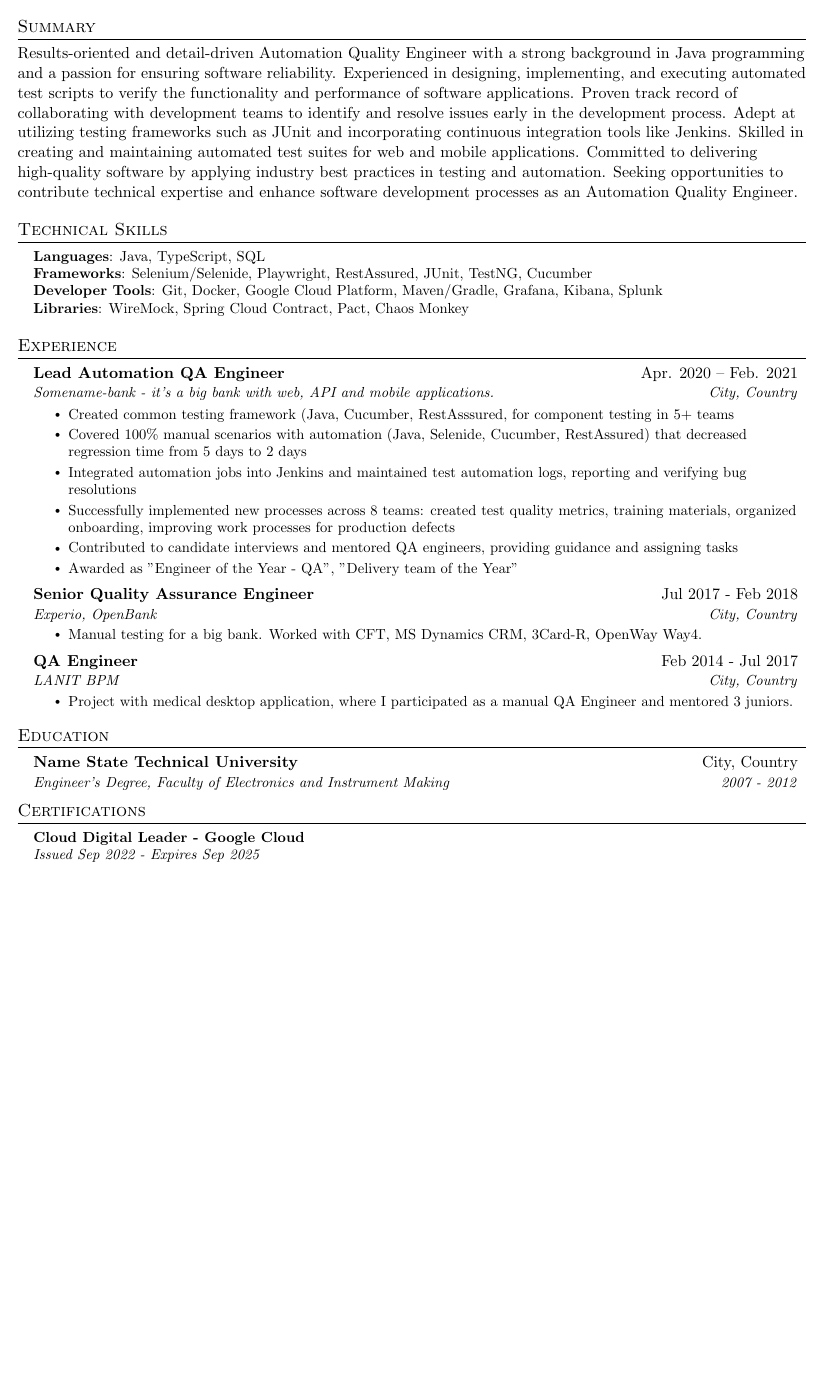
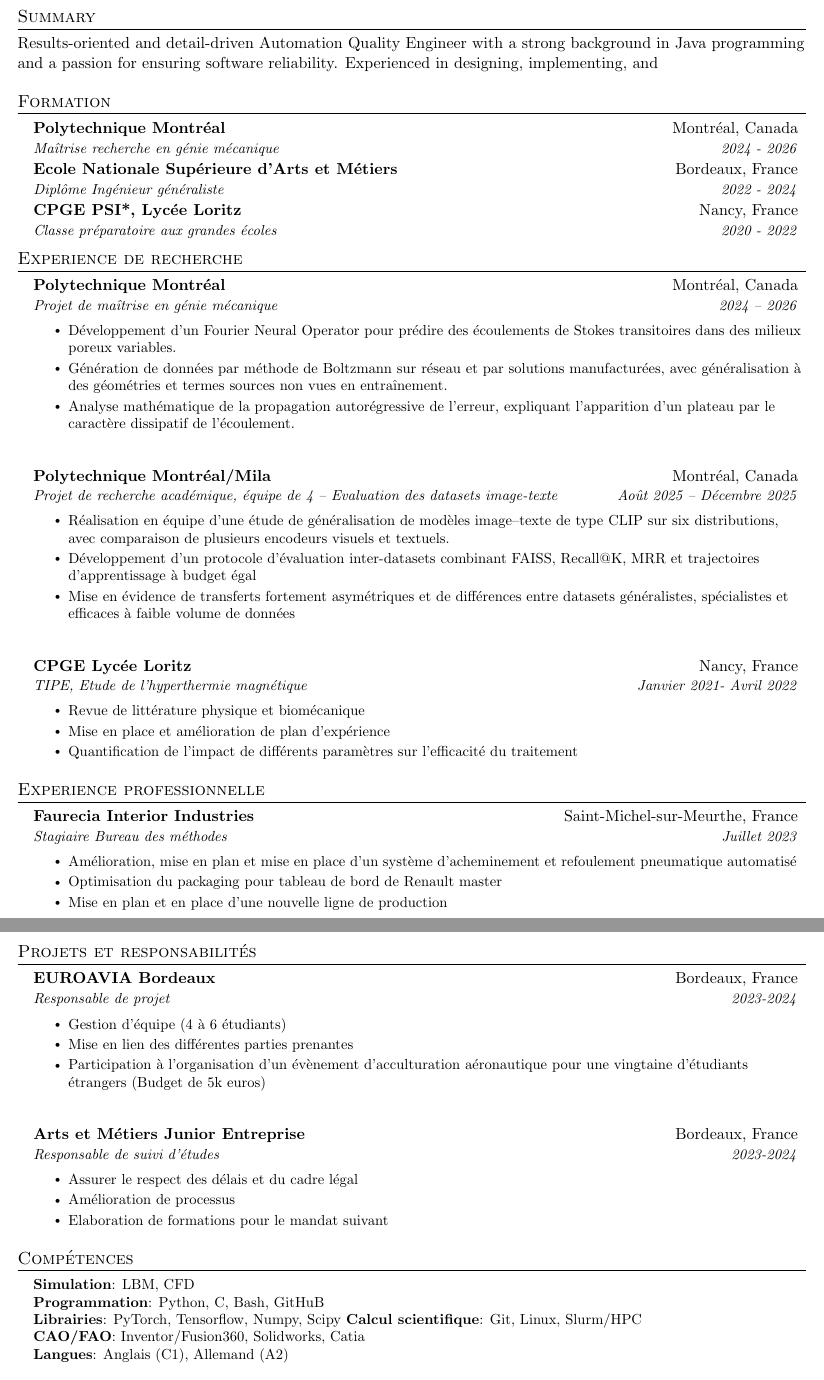
Before and after one commit to Titou-c/cv, a LaTeX document (main.tex): part of the page before the commit and two parts of pages 1 and 2 of 2 after it, the two joined at a grey line, cut so that both start at the same text, the shorter picture padded with empty space. Compiled offline with pdfLaTeX.

Commit message:
gros_premier_draft

```diff
--- a/main.tex
+++ b/main.tex
@@ -119,25 +119,129 @@
   \href{https://github.com/}{\underline{GitHub}}
 \end{center}
 
+
+
+
 %-----------SUMMARY-----------
 \section*{Summary}
-Results-oriented and detail-driven Automation Quality Engineer with a strong background in Java programming and a passion for ensuring software reliability. Experienced in designing, implementing, and executing automated test scripts to verify the functionality and performance of software applications. Proven track record of collaborating with development teams to identify and resolve issues early in the development process. Adept at utilizing testing frameworks such as JUnit and incorporating continuous integration tools like Jenkins. Skilled in creating and maintaining automated test suites for web and mobile applications. Committed to delivering high-quality software by applying industry best practices in testing and automation. Seeking opportunities to contribute technical expertise and enhance software development processes as an Automation Quality Engineer.
+Results-oriented and detail-driven Automation Quality Engineer with a strong background in Java programming and a passion for ensuring software reliability. Experienced in designing, implementing, and
+
+
+%-----------EDUCATION-----------
+\section{Formation}
+\resumeSubHeadingListStart
+\resumeSubheading
+{Polytechnique Montréal}{Montréal, Canada}
+{Maîtrise recherche en génie mécanique}{2024 - 2026}
+
+\resumeSubheading
+{Ecole Nationale Supérieure d'Arts et Métiers}{Bordeaux, France}
+{Diplôme Ingénieur généraliste}{2022 - 2024}
+
+\resumeSubheading
+{CPGE PSI*, Lycée Loritz}{Nancy, France}
+{Classe préparatoire aux grandes écoles}{2020 - 2022}
+\resumeSubHeadingListEnd
+
+
+%-----------EXPERIENCE-----------
+\section{Experience de recherche}
+\resumeSubHeadingListStart
+\resumeSubheading
+{Polytechnique Montréal}{Montréal, Canada}
+{Projet de maîtrise en génie mécanique}{2024 -- 2026}
+
+\resumeItemListStart
+\resumeItem{Développement d’un Fourier Neural Operator pour prédire des écoulements de Stokes transitoires dans des milieux poreux variables.}
+\resumeItem{Génération de données par méthode de Boltzmann sur réseau et par solutions manufacturées, avec généralisation à des géométries et termes sources non vues en entraînement.}
+\resumeItem{Analyse mathématique de la propagation autorégressive de l’erreur, expliquant l’apparition d’un plateau par le caractère dissipatif de l’écoulement.}
+\resumeItemListEnd
+\resumeSubHeadingListEnd
+
+
+\resumeSubHeadingListStart
+\resumeSubheading
+{Polytechnique Montréal/Mila }{Montréal, Canada}
+{Projet de recherche académique, équipe de 4 -- Evaluation des datasets image-texte}{Août 2025 -- Décembre 2025}
+
+\resumeItemListStart
+\resumeItem{Réalisation en équipe d’une étude de généralisation de modèles image–texte de type CLIP sur six distributions, avec comparaison de plusieurs encodeurs visuels et textuels.}
+\resumeItem{Développement d’un protocole d’évaluation inter-datasets combinant FAISS, Recall@K, MRR et trajectoires d’apprentissage à budget égal}
+\resumeItem{Mise en évidence de transferts fortement asymétriques et de différences entre datasets généralistes, spécialistes et efficaces à faible volume de données}
+\resumeItemListEnd
+\resumeSubHeadingListEnd
+
+
+\resumeSubHeadingListStart
+\resumeSubheading
+{CPGE Lycée Loritz }{Nancy, France}
+{TIPE, Etude de l'hyperthermie magnétique}{Janvier 2021- Avril 2022}
+
+\resumeItemListStart
+\resumeItem{Revue de littérature physique et biomécanique}
+\resumeItem{Mise en place et amélioration de plan d'expérience}
+\resumeItem{Quantification de l'impact de différents paramètres sur l'efficacité du traitement}
+\resumeItemListEnd
+\resumeSubHeadingListEnd
+
+
+
+
+\section{Experience professionnelle}
+\resumeSubHeadingListStart
+\resumeSubheading
+{Faurecia Interior Industries}{Saint-Michel-sur-Meurthe, France}
+{Stagiaire Bureau des méthodes}{Juillet 2023}
+
+\resumeItemListStart
+\resumeItem{Amélioration, mise en plan et mise en place d'un système d'acheminement et refoulement pneumatique automatisé}
+\resumeItem{Optimisation  du packaging pour tableau de bord de Renault master}
+\resumeItem{Mise en plan et en place d'une nouvelle ligne de production}
+\resumeItemListEnd
+\resumeSubHeadingListEnd
+
+\section{Projets et responsabilités}
+\resumeSubHeadingListStart
+\resumeSubheading
+{EUROAVIA Bordeaux}{Bordeaux, France}
+{Responsable de projet}{2023-2024}
+
+\resumeItemListStart
+\resumeItem{Gestion d'équipe (4 à 6 étudiants)}
+\resumeItem{Mise en lien des différentes parties prenantes}
+\resumeItem{Participation à l’organisation d’un évènement d’acculturation aéronautique pour une
+  vingtaine d’étudiants étrangers (Budget de 5k euros)}
+\resumeItemListEnd
+\resumeSubHeadingListEnd
+
+\resumeSubHeadingListStart
+\resumeSubheading
+{Arts et Métiers Junior Entreprise}{Bordeaux, France}
+{Responsable de suivi d'études}{2023-2024}
+
+\resumeItemListStart
+\resumeItem{Assurer le respect des délais et du cadre légal}
+\resumeItem{Amélioration de processus}
+\resumeItem{Elaboration de formations pour le mandat suivant}
+\resumeItemListEnd
+\resumeSubHeadingListEnd
+
+
 
 %-----------PROGRAMMING SKILLS-----------
-\section{Technical Skills}
+\section{Compétences}
 \begin{itemize}[leftmargin=0.15in, label={}]
   \small{\item{
-     \textbf{Languages}{: Java, TypeScript, SQL} \\
-     \textbf{Frameworks}{: Selenium/Selenide, Playwright, RestAssured, JUnit, TestNG, Cucumber} \\
-     \textbf{Developer Tools}{: Git, Docker, Google Cloud Platform, Maven/Gradle, Grafana, Kibana, Splunk} \\
-     \textbf{Libraries}{: WireMock, Spring Cloud Contract, Pact, Chaos Monkey}
+        \textbf{Simulation}{: LBM, CFD} \\
+        \textbf{Programmation}{: Python, C, Bash, GitHuB} \\
+        \textbf{Librairies}{: PyTorch, Tensorflow, Numpy, Scipy}
+        \textbf{Calcul scientifique}{: Git, Linux, Slurm/HPC} \\
+        \textbf{CAO/FAO}{: Inventor/Fusion360, Solidworks, Catia} \\
+        \textbf{Langues}{: Anglais (C1), Allemand (A2)}  \\
         }}
 \end{itemize}
 
 
-%-----------EXPERIENCE-----------
-\section{Experience}
-  \resumeSubHeadingListStart
 
 
 % -----------Multiple Positions Heading-----------
@@ -150,37 +254,6 @@ Results-oriented and detail-driven Automation Quality Engineer with a strong bac
 %    \resumeSubHeadingListEnd
 %-------------------------------------------
 
-    \resumeSubheading
-      {Lead Automation QA Engineer}{Apr. 2020 -- Feb. 2021}
-      {Somename-bank - it's a big bank with web, API and mobile applications.}{City, Country}
-      \resumeItemListStart
-      \resumeItem{Created common testing framework (Java, Cucumber, RestAsssured, for component testing in 5+ teams}
-        \resumeItem{Covered 100\% manual scenarios with automation (Java, Selenide, Cucumber, RestAssured) that decreased regression time from 5 days to 2 days}
-        \resumeItem{Integrated automation jobs into Jenkins and maintained test automation logs, reporting and verifying
-bug resolutions}
-        \resumeItem{Successfully implemented new processes across 8 teams: created test quality metrics, training
-materials, organized onboarding, improving work processes for production defects}
-        \resumeItem{Contributed to candidate interviews and mentored QA engineers, providing guidance and assigning
-tasks}
-\resumeItem{Awarded as "Engineer of the Year - QA", "Delivery team of the Year"}
-    \resumeItemListEnd
-
-    \resumeSubheading
-      {Senior Quality Assurance Engineer}{Jul 2017 - Feb 2018}
-      {Experio, OpenBank}{City, Country}
-      \resumeItemListStart
-        \resumeItem{Manual testing for a big bank. Worked with CFT, MS Dynamics CRM, 3Card-R, OpenWay Way4.}
-      \resumeItemListEnd
-
-      \resumeSubheading
-      {QA Engineer}{Feb 2014 - Jul 2017}
-      {LANIT BPM}{City, Country}
-      \resumeItemListStart
-        \resumeItem{Project with medical desktop application, where I participated as a manual QA Engineer and mentored
-3 juniors.}
-      \resumeItemListEnd
-
-  \resumeSubHeadingListEnd
 
 
 %-----------PROJECTS-----------
@@ -204,20 +277,13 @@ tasks}
 %          \resumeItemListEnd
 %    \resumeSubHeadingListEnd
 
-%-----------EDUCATION-----------
-\section{Education}
-  \resumeSubHeadingListStart
-    \resumeSubheading
-      {Name State Technical University}{City, Country}
-      {Engineer's Degree, Faculty of Electronics and Instrument Making}{2007 - 2012}
-  \resumeSubHeadingListEnd
 
 %-----------Certifications-----------
-\section{Certifications}
+\section{Informations complémentaires}
 \begin{itemize}[leftmargin=0.15in, label={}]
   \small{\item{
-     \textbf{Cloud Digital Leader - Google Cloud} \\
-     \textit{Issued Sep 2022 - Expires Sep 2025} \\
+        \textbf{Permis B} \\
+        \textit{\textbf{Loisirs:} Badminton - Trail - Animaux - Lecture} \\
         }}
 \end{itemize}
 
```
Also changed, not shown: main.pdf, 86 other files. Lines whose indentation alone changed are shown as unchanged.
